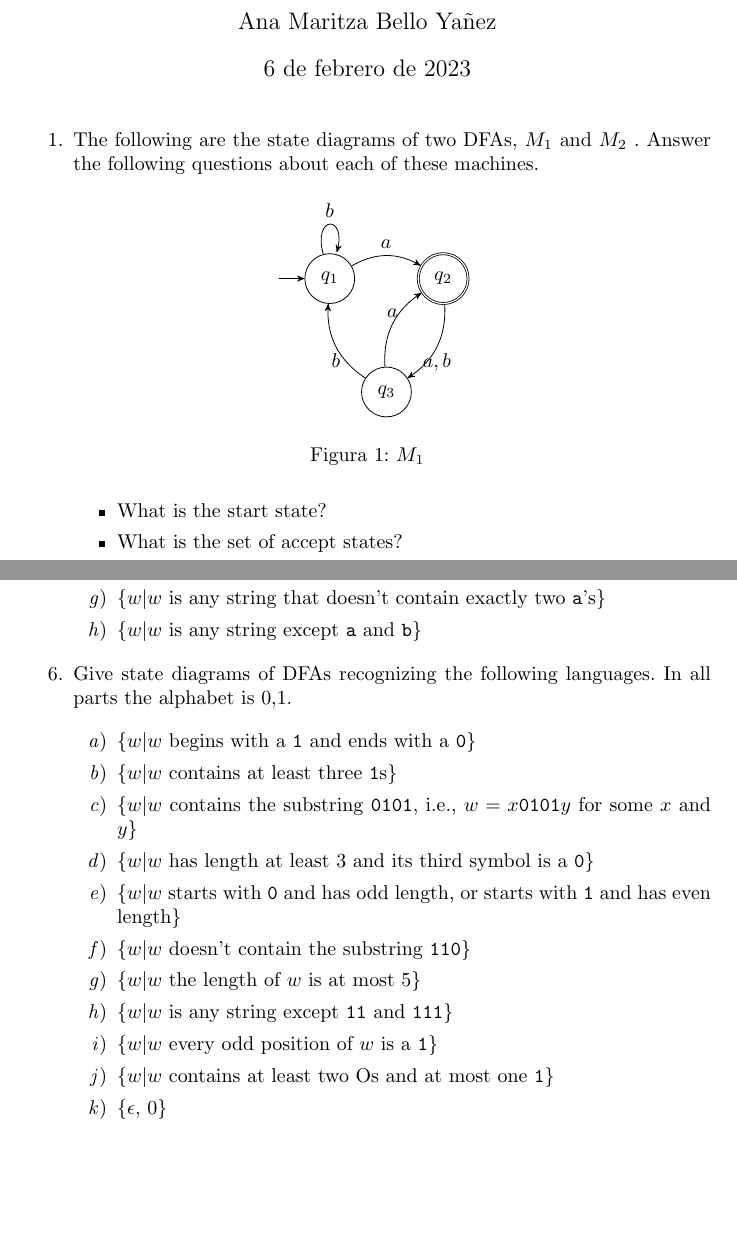
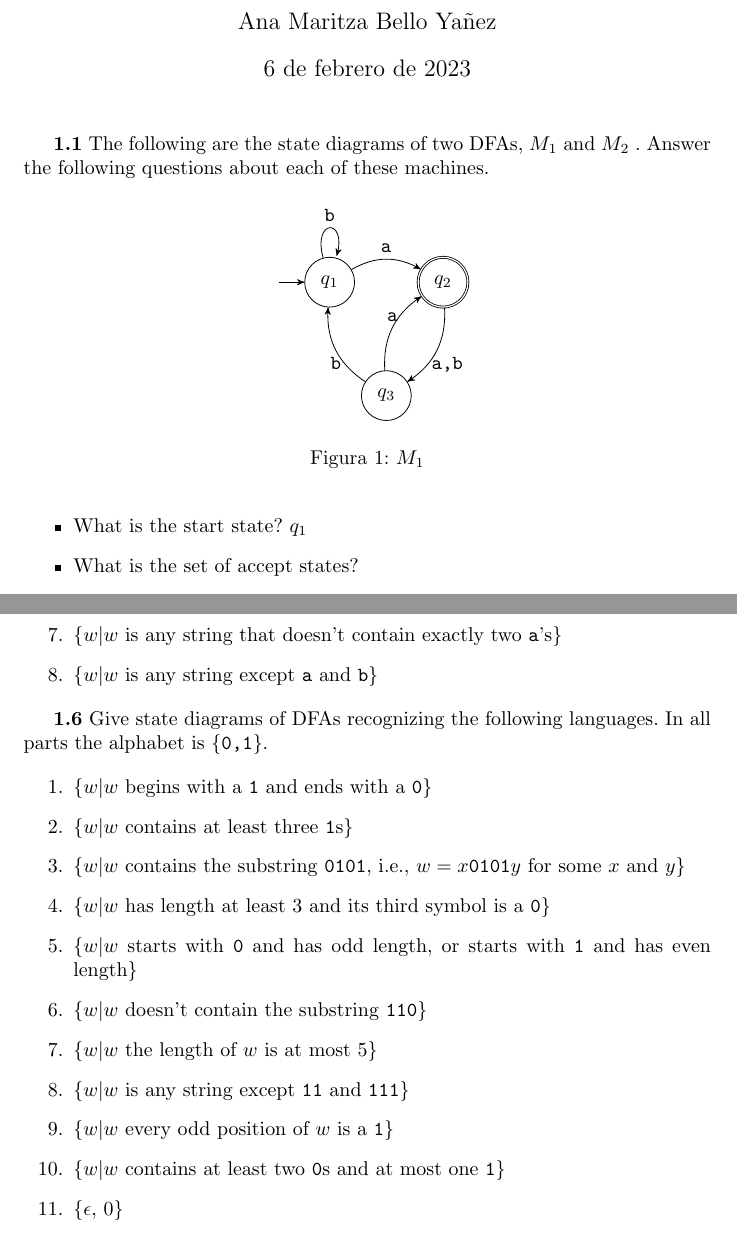
Before and after one commit to MaritzaB/computational_theory, a LaTeX problem sheet (reports/tarea_01.tex): two parts of pages 1 and 3 of 3, joined at a grey line, cut so that both start at the same text, the shorter picture padded with empty space. Compiled offline with pdfLaTeX.

Commit message:
📝 Update report

```diff
--- a/reports/tarea_01.tex
+++ b/reports/tarea_01.tex
@@ -19,9 +19,8 @@ initial text=$ $ }
 \begin{document}
 \maketitle
 
-\begin{enumerate}
-\item The following are the state diagrams of two DFAs, $M_1$ and $M_2$ . Answer the
-following questions about each of these machines.
+\textbf{1.1} The following are the state diagrams of two DFAs, $M_1$ and $M_2$ . Answer
+the following questions about each of these machines.
 
 
 \begin{figure}[h!]
@@ -31,18 +30,19 @@ following questions about each of these machines.
         \node [state, accepting,right of = q1] (q2){$q_2$};
         \node [state, below of = q1, xshift=1cm] (q3){$q_3$};
 
-        \draw (q1) edge[loop above] node{$b$} (q1);
-        \draw (q1) edge[bend left, above] node{$a$} (q2);
-        \draw (q3) edge[bend left, below] node{$b$} (q1);
-        \draw (q2) edge[bend left, below] node{$a,b$}(q3);
-        \draw (q3) edge[bend left, above] node{$a$} (q2);
+        \draw (q1) edge[loop above] node{\texttt{b}} (q1);
+        \draw (q1) edge[bend left, above] node{\texttt{a}} (q2);
+        \draw (q3) edge[bend left, below] node{\texttt{b}} (q1);
+        \draw (q2) edge[bend left, below] node{\texttt{\ \ a,b}}(q3);
+        \draw (q3) edge[bend left, above] node{\texttt{a}} (q2);
     \end{tikzpicture}
 \caption{$M_1$}
 \end{figure}
 
 
         \begin{itemize}
-\item What is the start state?
+\item What is the start state? $q_1$
+
 \item What is the set of accept states?
 \item What sequence of states does the machine go through on input \texttt{aabb}
 \item Does the machine accept the string \texttt{aabb}
@@ -129,8 +131,8 @@ state diagram of a DFA for the language given. In all parts $\sum =
 \item \{$w|w$ is any string except \texttt{a} and \texttt{b}\}
 \end{enumerate}
 
-\item Give state diagrams of DFAs recognizing the following languages. In all
-parts the alphabet is {0,1}.
+\textbf{1.6} Give state diagrams of DFAs recognizing the following languages. In
+all parts the alphabet is \{\texttt{0,1}\}.
 
 \begin{enumerate}
 \item \{$w|w$ begins with a \texttt{1} and ends with a \texttt{0}\}
@@ -144,7 +146,7 @@ for some $x$ and $y$\}
 \item \{$w|w$ the length of $w$ is at most 5\}
 \item \{$w|w$ is any string except \texttt{11} and \texttt{111}\}
 \item \{$w|w$ every odd position of $w$ is a \texttt{1}\}
-\item \{$w|w$ contains at least two Os and at most one \texttt{1}\}
+\item \{$w|w$ contains at least two \texttt{0}s and at most one \texttt{1}\}
 \item \{$\epsilon$, $0$\}
 \item \{$w|w$ contains an even number of \texttt{O}s, or contains exactly two
 \texttt{1}s\}
```
Also changed, not shown: reports/tarea_01.tex (40 more changed lines).
